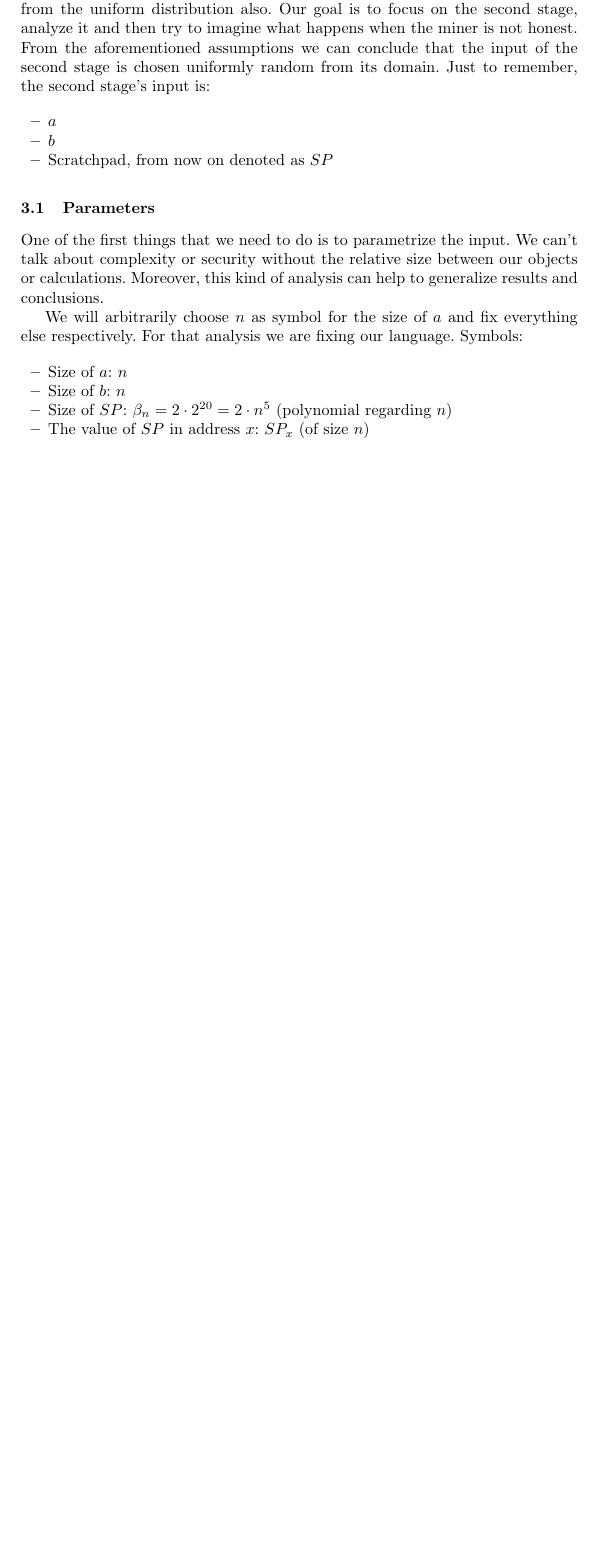
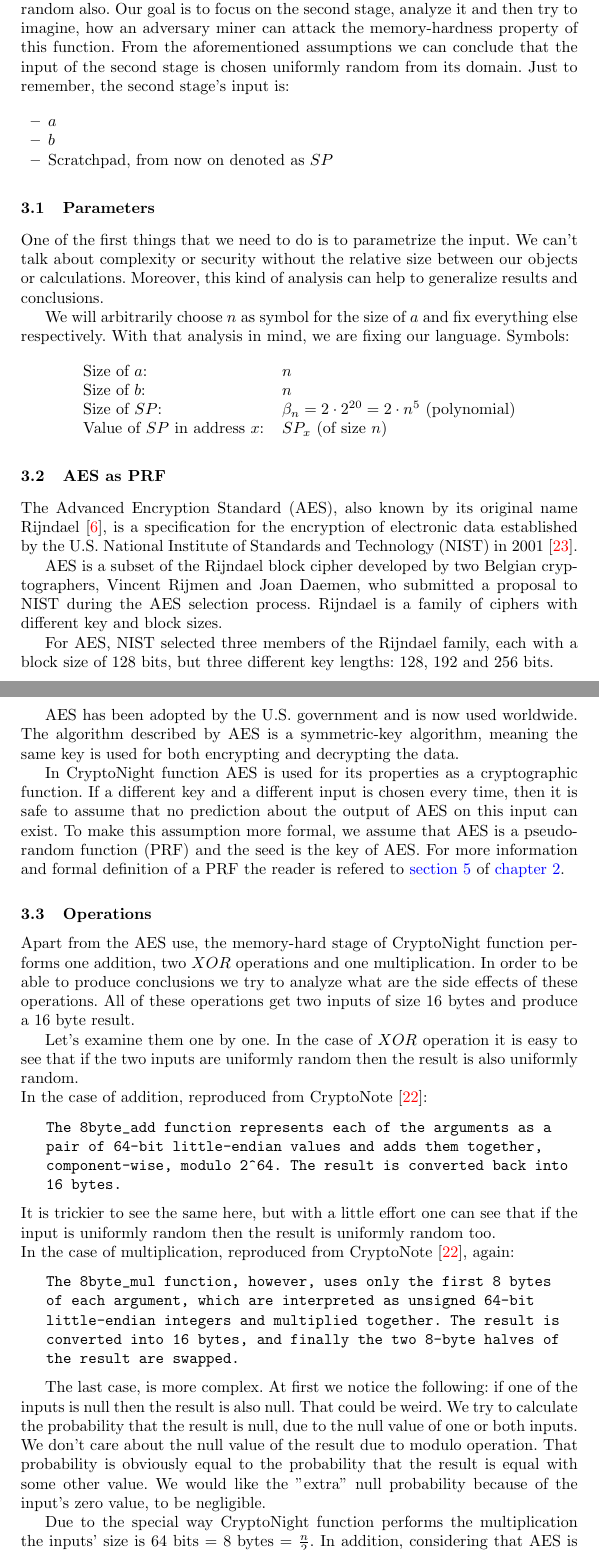
Before and after one commit to orestkon/Thesis, a LaTeX thesis (thesis.tex, which reads Chapters/CryptonightAnalysis.tex): part of page 24 of 28 before the commit and two parts of pages 24 and 25 of 30 after it, the two joined at a grey line, cut so that both start at the same text, the shorter picture padded with empty space. Compiled offline with pdfLaTeX.

Commit message:
Cryptonight Analysis. Second commit.

```diff
--- a/Chapters/CryptonightAnalysis.tex
+++ b/Chapters/CryptonightAnalysis.tex
@@ -198,7 +198,7 @@ We we call the state of the hashed input after the above step as the \emph{modif
 The result of \hyperref[output]{step}~\ref{output} is the output of the CryptoNight function. For more information about these functions, the reader is refered to the respective articles~\cite{10030667226,sha3groestl,sha3W09,sha3F+08}.
 
 \section{CryptoNight Analysis}
-Now that we have described the way this function computes its output, we will try to build a model for our theoretical analysis. There are several assumptions that we have to make to abstract the function's operation. For this purpose, we build our model and define its security. At first, we have to focus on the part that is linked to the memory-hardness property. The reader now should have an understanding about the general purpose of each stage. So, we can see the overview of CryptoNight's structure. The first stage sets the scene for the memory-hardness part. We will assume that it initializes the scratchpad in a way, that is indistiguishable from the uniform distribution. It is also safe to assume that, for an honest miner, the input is chosen in a way that is indistiguishable from the uniform distribution also. Our goal is to focus on the second stage, analyze it and then try to imagine what happens when the miner is not honest. From the aforementioned assumptions we can conclude that the input of the second stage is chosen uniformly random from its domain. Just to remember, the second stage's input is:
+Now that we have described the way this function computes its output, we will try to build a model for our theoretical analysis. There are several assumptions that we have to make to abstract the function's operation. For this purpose, we build our model and define its security. At first, we have to focus on the part that is linked to the memory-hardness property. The reader now should have an understanding about the general purpose of each stage. The first stage sets the scene for the memory-hardness part. We will assume that it initializes the scratchpad in a way, which is indistiguishable from the uniform distribution. It is also safe to assume that, for an honest miner, the input is chosen uniformly random also. Our goal is to focus on the second stage, analyze it and then try to imagine, how an adversary miner can attack the memory-hardness property of this function. From the aforementioned assumptions we can conclude that the input of the second stage is chosen uniformly random from its domain. Just to remember, the second stage's input is:
 
 \begin{itemize}
   \item $a$
@@ -209,12 +209,57 @@ Now that we have described the way this function computes its output, we will tr
 \subsection{Parameters}
 One of the first things that we need to do is to parametrize the input. We can't talk about complexity or security without the relative size between our objects or calculations. Moreover, this kind of analysis can help to generalize results and conclusions.
 
-We will arbitrarily choose $n$ as symbol for the size of $a$ and fix everything else respectively. For that analysis we are fixing our language. Symbols:
+We will arbitrarily choose $n$ as symbol for the size of $a$ and fix everything else respectively. With that analysis in mind, we are fixing our language. Symbols:
 
-\begin{itemize}
-  \item Size of $a$: $n$
-  \item Size of $b$: $n$
-  \item Size of $SP$: $\beta_{n} = 2 \cdot 2^{20} = 2 \cdot n^{5} $ (polynomial regarding $n$)
-  \item The value of $SP$ in address $x$: $SP_{x}$ (of size $n$)
-\end{itemize}
+\[
+  \begin{array}{lcl}
+    \mbox{Size of }a \mbox{: } & \: & n \\
+    \mbox{Size of }b \mbox{: } & \: & n \\
+    \mbox{Size of }SP \mbox{: } & \: & \beta_{n} = 2 \cdot 2^{20} = 2 \cdot n^{5} \mbox{ (polynomial)} \\
+    \mbox{Value of }SP \mbox{ in address }x \mbox{: } & \: & SP_{x} \mbox{ (of size }n\mbox{)} \\
+  \end{array}
+\]
 
+\subsection{AES as PRF}
+The Advanced Encryption Standard (AES), also known by its original name Rijndael~\cite{Daemen99aesproposal:}, is a specification for the encryption of electronic data established by the U.S. National Institute of Standards and Technology (NIST) in 2001~\cite{nla.cat-vn4183631}.
+
+AES is a subset of the Rijndael block cipher developed by two Belgian cryptographers, Vincent Rijmen and Joan Daemen, who submitted a proposal to NIST during the AES selection process. Rijndael is a family of ciphers with different key and block sizes.
+
+For AES, NIST selected three members of the Rijndael family, each with a block size of 128 bits, but three different key lengths: 128, 192 and 256 bits.
+
+AES has been adopted by the U.S. government and is now used worldwide. The algorithm described by AES is a symmetric-key algorithm, meaning the same key is used for both encrypting and decrypting the data.
+
+In CryptoNight function AES is used for its properties as a cryptographic function. If a different key and a different input is chosen every time, then it is safe to assume that no prediction about the output of AES on this input can exist. To make this assumption more formal, we assume that AES is a pseudorandom function (PRF) and the seed is the key of AES. For more information and formal definition of a PRF the reader is refered to \hyperref[PRF]{section}~\ref{PRF} of \hyperref[Preliminaries]{chapter}~\ref{Preliminaries}.
+
+%%%%%%%%%%%%%%%%%%%%%%%%%%%%%%%%%%%%%%%%%%%%%%%%%%%%%
+% Here you must declare the game and the Security
+% model for this assumption. Check the photos on
+% the Desktop's desktop.
+%%%%%%%%%%%%%%%%%%%%%%%%%%%%%%%%%%%%%%%%%%%%%%%%%%%%%
+
+\subsection{Operations}
+Apart from the AES use, the memory-hard stage of CryptoNight function performs one addition, two $XOR$ operations and one multiplication. In order to be able to produce conclusions we try to analyze what are the side effects of these operations. All of these operations get two inputs of size 16 bytes and produce a 16 byte result.
+
+Let's examine them one by one. In the case of $XOR$ operation it is easy to see that if the two inputs are uniformly random then the result is also uniformly random.
+
+\noindent In the case of addition, reproduced from CryptoNote~\cite{cryptonight}:
+\begin{verbatim}
+   The 8byte_add function represents each of the arguments as a
+   pair of 64-bit little-endian values and adds them together,
+   component-wise, modulo 2^64. The result is converted back into
+   16 bytes.
+\end{verbatim}
+It is trickier to see the same here, but with a little effort one can see that if the input is uniformly random then the result is uniformly random too.
+
+\noindent In the case of multiplication, reproduced from CryptoNote~\cite{cryptonight}, again:
+\begin{verbatim}
+   The 8byte_mul function, however, uses only the first 8 bytes
+   of each argument, which are interpreted as unsigned 64-bit
+   little-endian integers and multiplied together. The result is
+   converted into 16 bytes, and finally the two 8-byte halves of
+   the result are swapped.
+\end{verbatim}
+
+The last case, is more complex. At first we notice the following: if one of the inputs is null then the result is also null. That could be weird. We try to calculate the probability that the result is null, due to the null value of one or both inputs. We don't care about the null value of the result due to modulo operation. That probability is obviously equal to the probability that the result is equal with some other value. We would like the "extra" null probability because of the input's zero value, to be negligible.
+
+Due to the special way CryptoNight function performs the multiplication the inputs' size is 64 bits = 8 bytes = $\frac{n}{2}$. In addition, considering that AES is a PRF (assumption) and $SP$ is unifomly random (at least at the first round by assumption), the two inputs are independent.
```
Also changed, not shown: Chapters/Preliminaries.tex (+2 -2 lines), Chapters/CryptonightAnalysis.tex (15 more changed lines).
